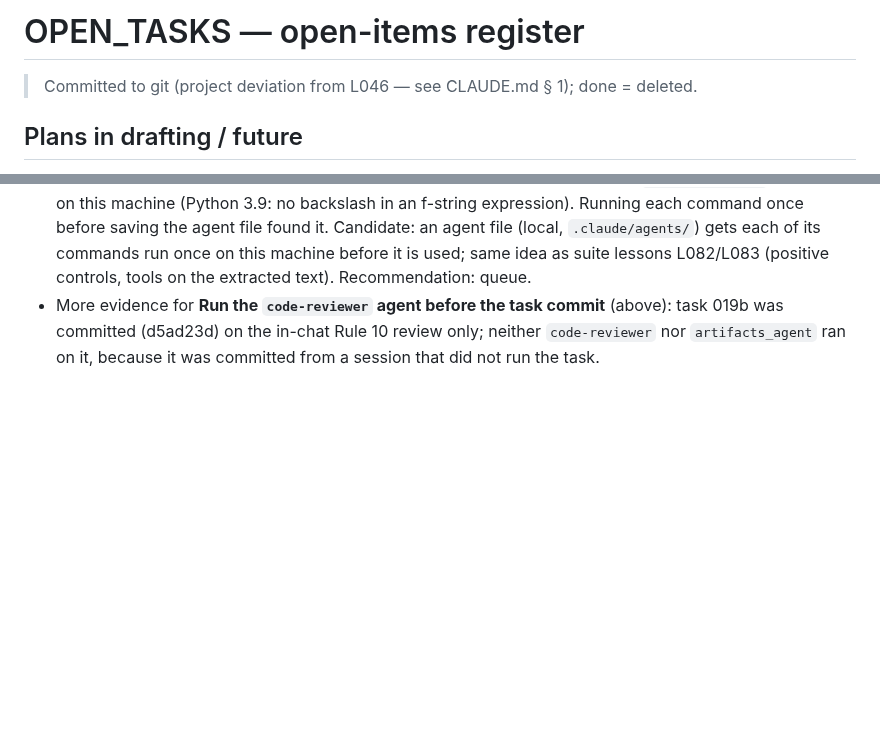
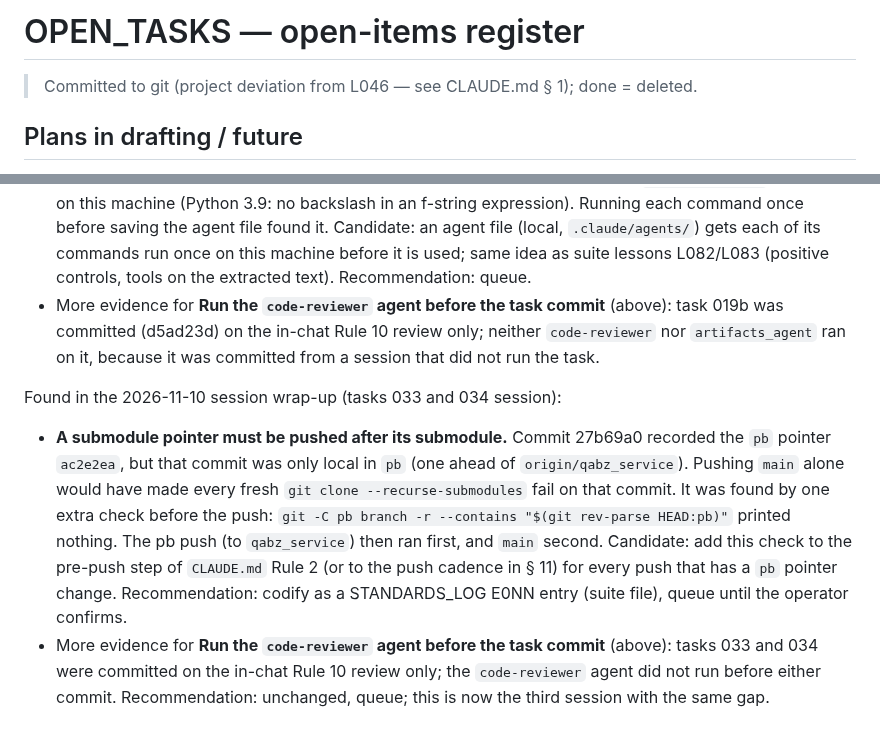
Before and after one commit to 780-AI/780-qabz, a Markdown page: docs/Plans/OPEN_TASKS.md, 2 parts joined by grey strips. Drawn GitHub-style; blank space fills up the shorter version.

```diff
--- a/docs/Plans/OPEN_TASKS.md
+++ b/docs/Plans/OPEN_TASKS.md
@@ -2,6 +2,7 @@
 <!-- Last Updated: 2026-11-10 -->
 <!--
 CHANGE LOG
+v1.49 — 2026-11-10 — Session wrap-up (tasks 033 and 034 session): 1 lesson candidate added (submodule pointer pushed before the submodule), 1 candidate gets more evidence; push of 27b69a0..52e71cd done (pb first).
 v1.48 — 2026-11-10 — Task 034 direct Tavanir adapter: QA scenario and follow-ups added; the task 033 follow-up and the task 022 follow-ups (b) and (c) are done and removed.
 v1.47 — 2026-11-10 — Task 033 Tavanir provider config: QA scenario added; follow-up for the direct Tavanir adapter; task 030 closed.
 v1.46 — 2026-11-10 — Inquiry database answers write no log line: the task 021 and 022 QA steps 2 check the counter db_hit.
@@ -290,3 +291,8 @@ Found in the 2026-11-08 session wrap-up (tasks 015 and 018 session):
 - **One writer per working tree.** In the 2026-11-08 agents session, the task 019b executor ran in the same working tree while this session edited `CHANGELOG.md` and `documents_manifest.md` for conventions § 12. Both changes ended up in the same two files, so a separate commit per task needed hand-built partial staging; the operator chose one commit for both (d5ad23d). Candidate: a session that runs a task (`task-master`) works in its own git worktree, or a session checks `git status` for another active task before it edits a shared doc (CHANGELOG, manifest, OPEN_TASKS). Recommendation: queue (decide if it happens again).
 - **Test each command in an agent file.** A Python one-liner written into the new `artifacts_agent` file failed on this machine (Python 3.9: no backslash in an f-string expression). Running each command once before saving the agent file found it. Candidate: an agent file (local, `.claude/agents/`) gets each of its commands run once on this machine before it is used; same idea as suite lessons L082/L083 (positive controls, tools on the extracted text). Recommendation: queue.
 - More evidence for **Run the `code-reviewer` agent before the task commit** (above): task 019b was committed (d5ad23d) on the in-chat Rule 10 review only; neither `code-reviewer` nor `artifacts_agent` ran on it, because it was committed from a session that did not run the task.
+
+Found in the 2026-11-10 session wrap-up (tasks 033 and 034 session):
+
+- **A submodule pointer must be pushed after its submodule.** Commit 27b69a0 recorded the `pb` pointer `ac2e2ea`, but that commit was only local in `pb` (one ahead of `origin/qabz_service`). Pushing `main` alone would have made every fresh `git clone --recurse-submodules` fail on that commit. It was found by one extra check before the push: `git -C pb branch -r --contains "$(git rev-parse HEAD:pb)"` printed nothing. The pb push (to `qabz_service`) then ran first, and `main` second. Candidate: add this check to the pre-push step of `CLAUDE.md` Rule 2 (or to the push cadence in § 11) for every push that has a `pb` pointer change. Recommendation: codify as a STANDARDS_LOG E0NN entry (suite file), queue until the operator confirms.
+- More evidence for **Run the `code-reviewer` agent before the task commit** (above): tasks 033 and 034 were committed on the in-chat Rule 10 review only; the `code-reviewer` agent did not run before either commit. Recommendation: unchanged, queue; this is now the third session with the same gap.
```
Also changed, not shown: other parts of docs/Plans/OPEN_TASKS.md (+1 -1 lines), CHANGELOG.md (+9 -1 lines), docs/documents_manifest.md (+7 -6 lines).
